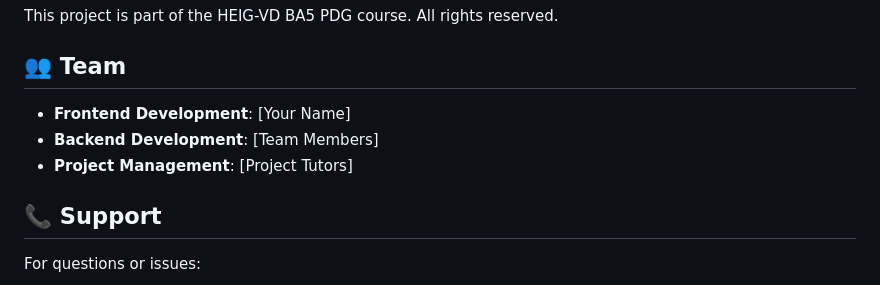
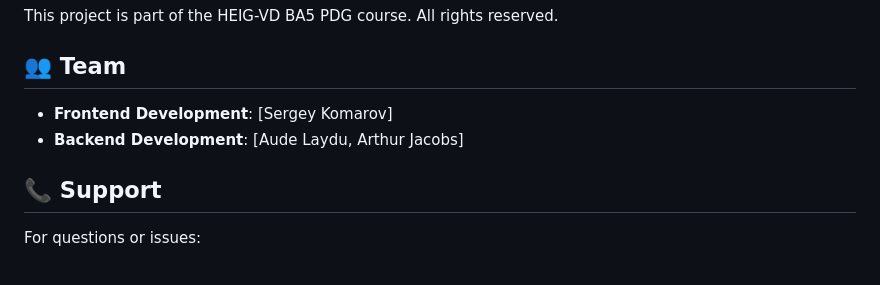
Before and after one commit to BuddyCount/frontend, a Markdown page: README.md, the part around the change. Drawn GitHub-style.

```diff
--- a/README.md
+++ b/README.md
@@ -204,9 +204,9 @@ This project is part of the HEIG-VD BA5 PDG course. All rights reserved.
 
 ## 👥 Team
 
-- **Frontend Development**: [Your Name]
-- **Backend Development**: [Team Members]
-- **Project Management**: [Project Tutors]
+- **Frontend Development**: [Sergey Komarov]
+- **Backend Development**: [Aude Laydu, Arthur Jacobs]
+
 
 ## 📞 Support
 
```
